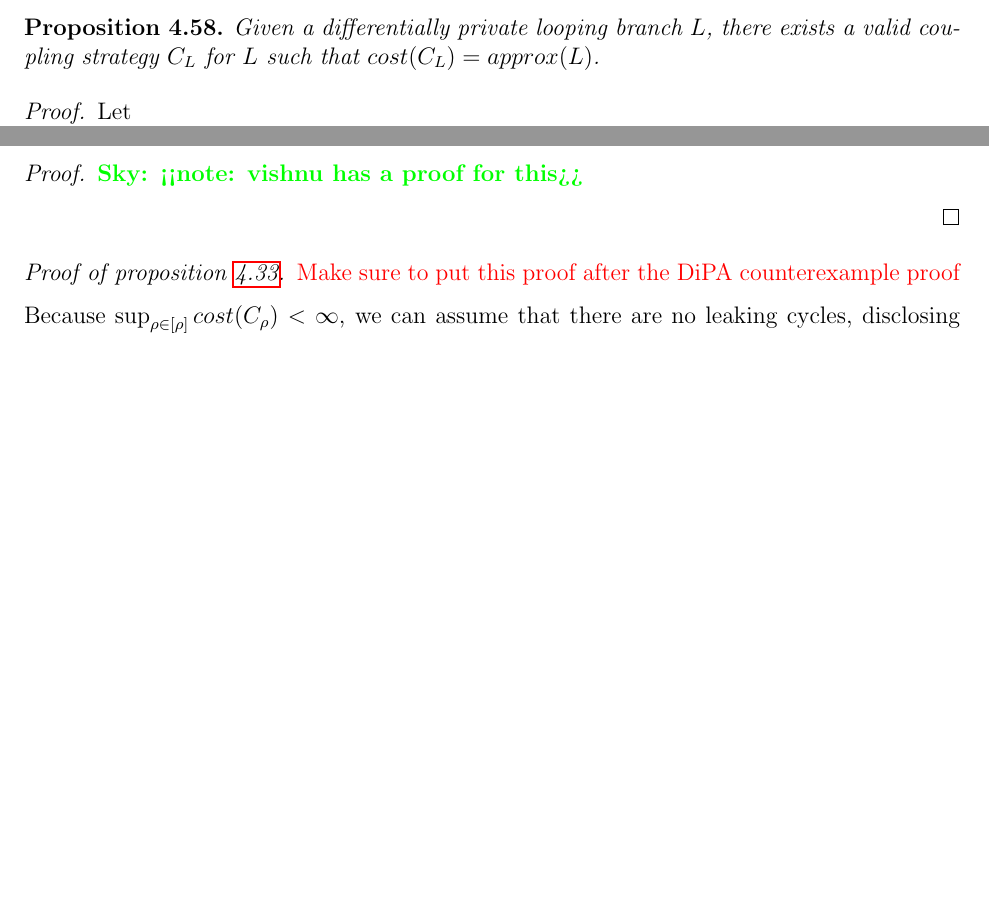
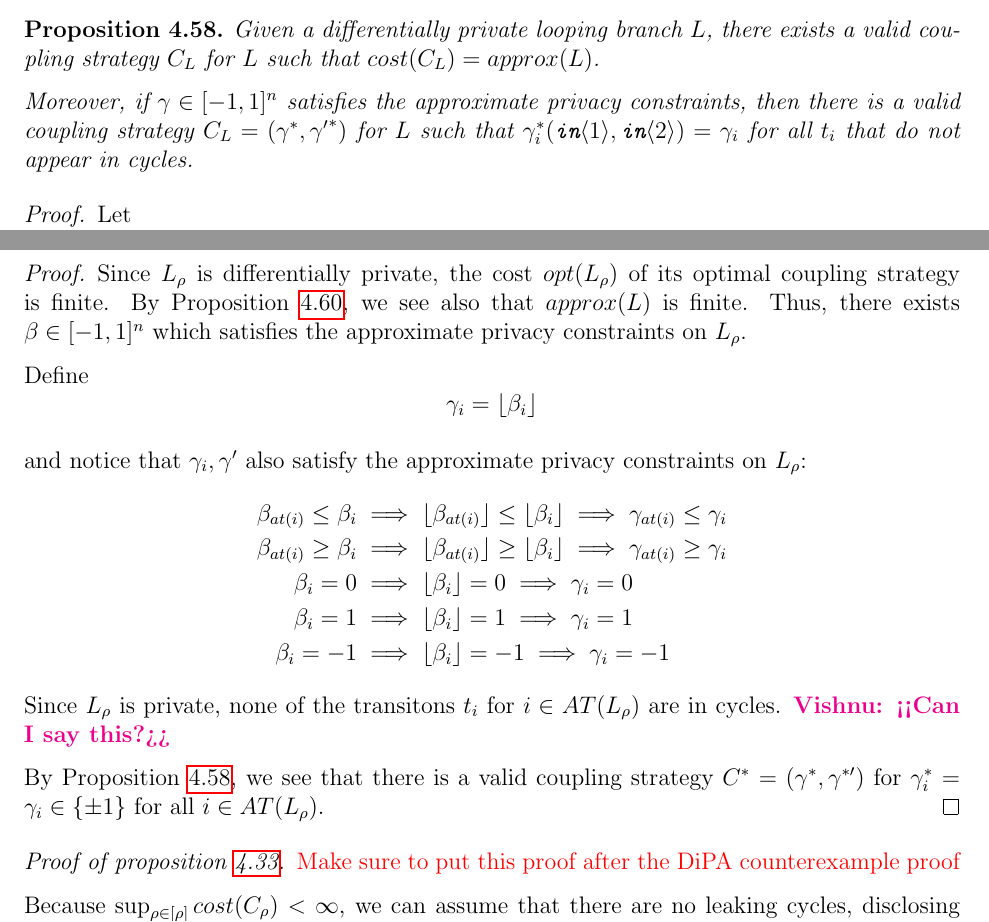
Before and after one commit to skyli42/DiPA-Couplings, a LaTeX document (Writeup/DiPACouplings.tex): two parts of pages 32 and 54 of 64 before the commit and two parts of pages 32 and 54 of 65 after it, joined at a grey line, cut so that both start at the same text, the shorter picture padded with empty space. Compiled offline with pdfLaTeX.

Commit message:
finished proof of lemma 8.2

```diff
--- a/Writeup/DiPACouplings.tex
+++ b/Writeup/DiPACouplings.tex
@@ -1253,7 +1253,10 @@ Note: the inner problem is convex, and so the outer problem is that of convex ma
 \end{defn}
 
 \begin{prop}
+    \label{prop:approx_exists}
     Given a differentially private looping branch $L$, there exists a valid coupling strategy $C_L$ for $L$ such that $cost(C_L) = approx(L)$.
+
+    Moreover, if $\gamma \in [-1, 1]^n$ satisfies the approximate privacy constraints, then there is a valid coupling strategy $C_L = (\gamma^*, {\gamma'}^*)$ for $L$ such that $\gamma_i^*(\texttt{in}\brangle{1}, \texttt{in}\brangle{2}) = \gamma_i$ for all $t_i$ that do not appear in cycles.
 \end{prop}
 
 \begin{proof}
@@ -2008,7 +2012,21 @@ A full exploration of approximate liftings can be found in \cite{HsuThesis2017}.
 \end{lemma}
 \begin{proof}
-    \sky{note: vishnu has a proof for this}
-
+    Since $L_\rho$ is differentially private, the cost $opt(L_\rho)$ of its optimal coupling strategy is finite. By Proposition \ref{prop:approx_opt_are_close}, we see also that $approx(L)$ is finite. Thus, there exists $\beta \in [-1, 1]^{n}$ which satisfies the approximate privacy constraints on $L_\rho$.
+
+    Define
+    \[\gamma_i = \lfloor \beta_i \rfloor \]
+
+    and notice that $\gamma_i, \gamma^{\prime}$ also satisfy the approximate privacy constraints on $L_\rho$:
+    \begin{align*}
+        \beta_{at(i)} \leq \beta_i &\implies \lfloor \beta_{at(i)} \rfloor \leq \lfloor \beta_i \rfloor \implies \gamma_{at(i)} \leq \gamma_i\\
+        \beta_{at(i)} \geq \beta_i &\implies \lfloor \beta_{at(i)} \rfloor \geq \lfloor \beta_i \rfloor \implies \gamma_{at(i)} \geq \gamma_i\\
+        \beta_{i} = 0 &\implies \lfloor \beta_{i} \rfloor = 0 \implies \gamma_{i} = 0\\
+        \beta_{i} = 1 &\implies \lfloor \beta_{i} \rfloor = 1 \implies \gamma_{i} = 1\\
+        \beta_{i} = -1 &\implies \lfloor \beta_{i} \rfloor = -1 \implies \gamma_{i} = -1
+    \end{align*}
+    Since $L_\rho$ is private, none of the transitons $t_i$ for $i \in AT(L_\rho)$ are in cycles. \vishnu{Can I say this?}
+
+    By Proposition \ref{prop:approx_exists}, we see that there is a valid coupling strategy $C^* = (\gamma^*, \gamma^{*\prime})$ for $\gamma^*_i = \gamma_i \in \{\pm 1\}$ for all $i \in AT(L_\rho)$.
 \end{proof}
 
 
```
Also changed, not shown: Writeup/DiPACouplings.pdf, Writeup/DiPACouplings.tex (3 more changed lines).
